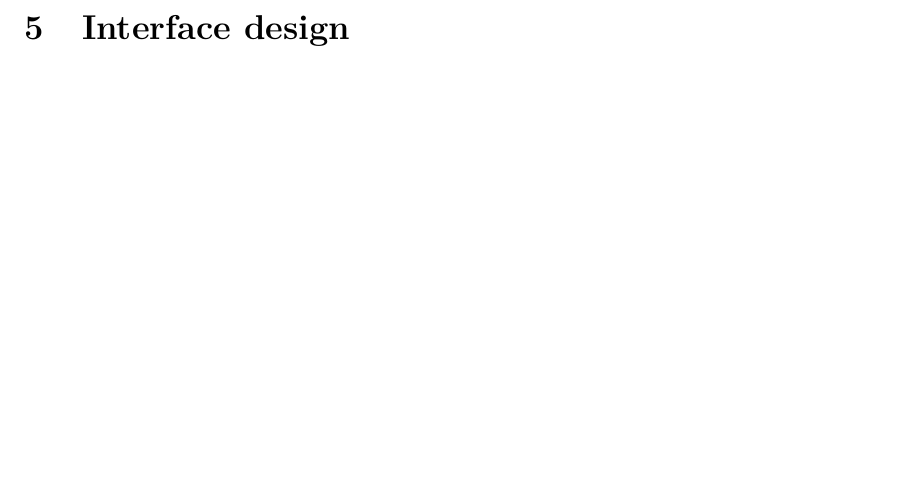
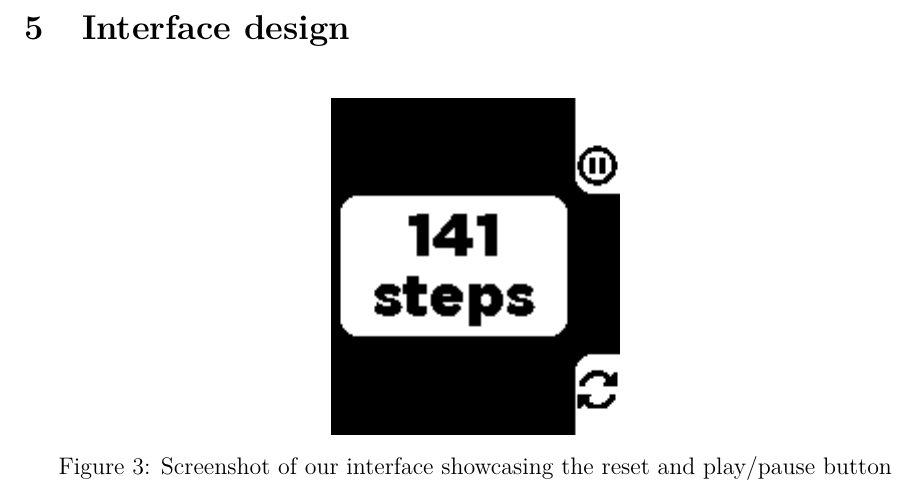
Before and after one commit to antoinealb/pebble-pedometer, a LaTeX document (Report/rapport.tex): part of page 4 of 4, cut so that both start at the same text, the shorter picture padded with empty space. Compiled offline with pdfLaTeX.

Commit message:
Add a screenshot

```diff
--- a/Report/rapport.tex
+++ b/Report/rapport.tex
@@ -138,5 +138,12 @@ In order for the user to be still able to use his watch while having the pedomet
 We didn't implement the data logging because \ldots
 
 \section{Interface design}
+\begin{figure}[h]
+    \centering
+    \includegraphics{screenshot}
+    \caption{Screenshot of our interface showcasing the reset and play/pause button}
+    \label{fig:interface}
+\end{figure}
+
 
 \end{document}
```
Also changed, not shown: Report/screenshot.png (added).
